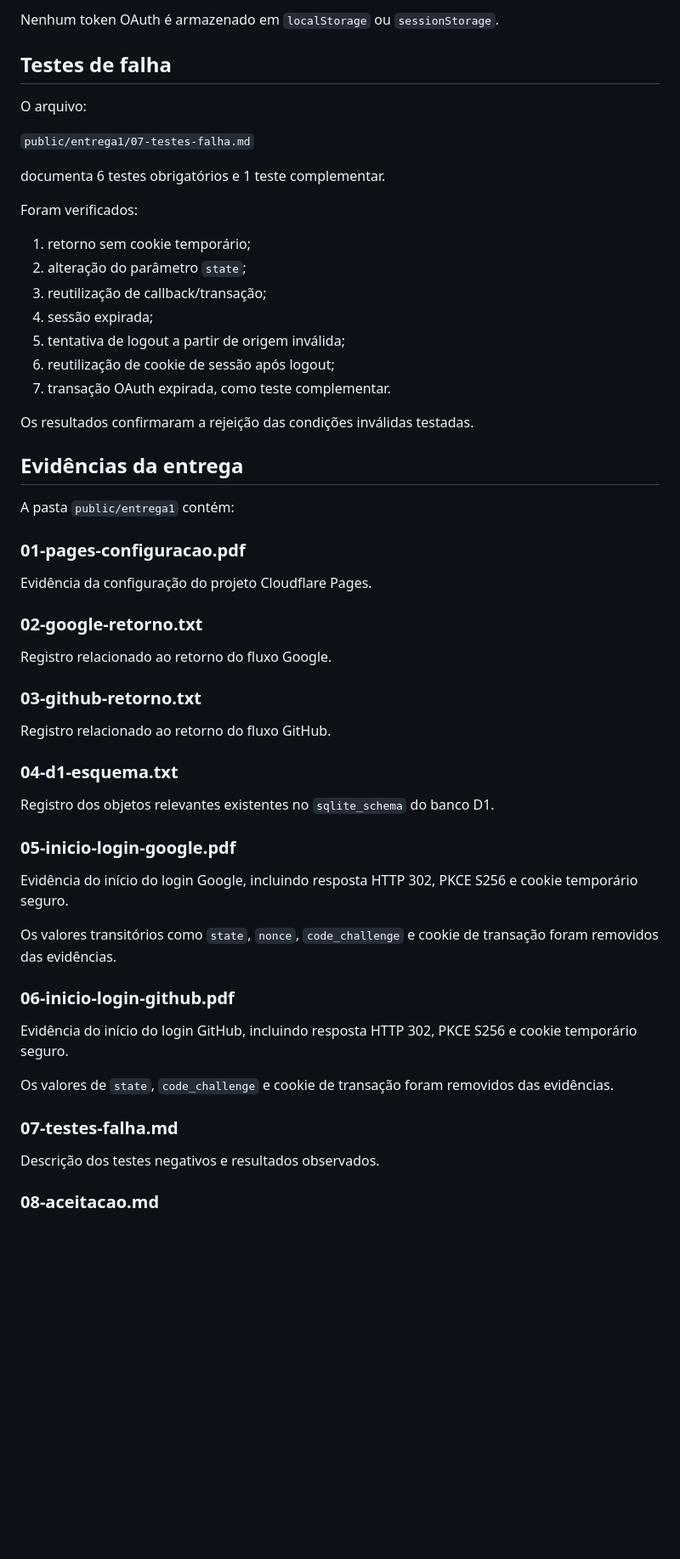
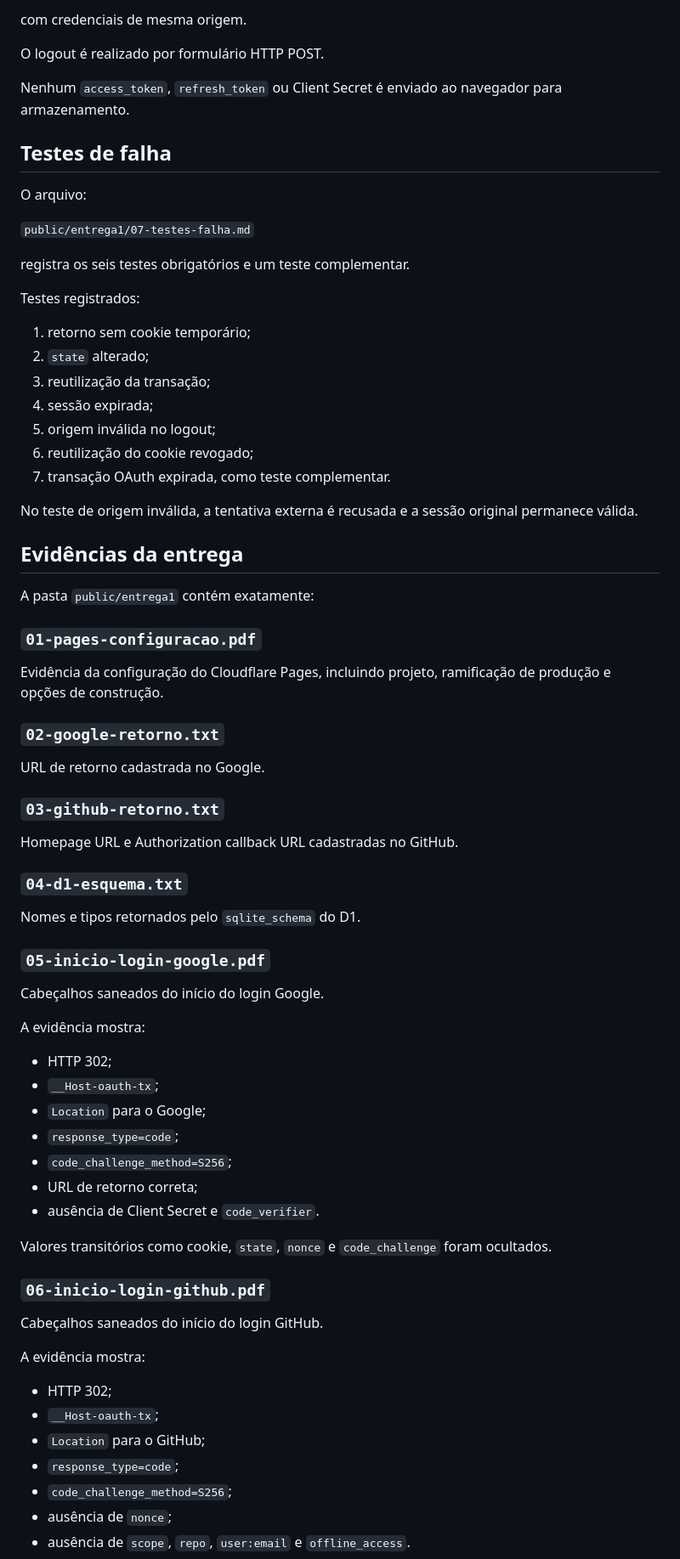
Before and after one commit to Laura-Casteleins/oauth-aula-equipe-01, a Markdown page: README.md, the part around one of its changes. Shown at 85% size. Rendered like a GitHub page; blank space fills up the shorter version.

```diff
--- a/README.md
+++ b/README.md
@@ -324,5 +345,9 @@ O logout é enviado por formulário HTTP `POST`.
 
-Nenhum token OAuth é armazenado em `localStorage` ou `sessionStorage`.
+com credenciais de mesma origem.
+
+O logout é realizado por formulário HTTP POST.
+
+Nenhum `access_token`, `refresh_token` ou Client Secret é enviado ao navegador para armazenamento.
 
 ## Testes de falha
 
@@ -330,55 +355,67 @@ O arquivo:
 
 `public/entrega1/07-testes-falha.md`
 
-documenta 6 testes obrigatórios e 1 teste complementar.
+registra os seis testes obrigatórios e um teste complementar.
 
-Foram verificados:
+Testes registrados:
 
 1. retorno sem cookie temporário;
-2. alteração do parâmetro `state`;
-3. reutilização de callback/transação;
+2. `state` alterado;
+3. reutilização da transação;
 4. sessão expirada;
-5. tentativa de logout a partir de origem inválida;
-6. reutilização de cookie de sessão após logout;
+5. origem inválida no logout;
+6. reutilização do cookie revogado;
 7. transação OAuth expirada, como teste complementar.
 
-Os resultados confirmaram a rejeição das condições inválidas testadas.
+No teste de origem inválida, a tentativa externa é recusada e a sessão original permanece válida.
 
 ## Evidências da entrega
 
-A pasta `public/entrega1` contém:
+A pasta `public/entrega1` contém exatamente:
 
-### 01-pages-configuracao.pdf
+### `01-pages-configuracao.pdf`
 
-Evidência da configuração do projeto Cloudflare Pages.
+Evidência da configuração do Cloudflare Pages, incluindo projeto, ramificação de produção e opções de construção.
 
-### 02-google-retorno.txt
+### `02-google-retorno.txt`
 
-Registro relacionado ao retorno do fluxo Google.
+URL de retorno cadastrada no Google.
 
-### 03-github-retorno.txt
+### `03-github-retorno.txt`
 
-Registro relacionado ao retorno do fluxo GitHub.
+Homepage URL e Authorization callback URL cadastradas no GitHub.
 
-### 04-d1-esquema.txt
+### `04-d1-esquema.txt`
 
-Registro dos objetos relevantes existentes no `sqlite_schema` do banco D1.
+Nomes e tipos retornados pelo `sqlite_schema` do D1.
 
-### 05-inicio-login-google.pdf
+### `05-inicio-login-google.pdf`
 
-Evidência do início do login Google, incluindo resposta HTTP 302, PKCE S256 e cookie temporário seguro.
+Cabeçalhos saneados do início do login Google.
 
-Os valores transitórios como `state`, `nonce`, `code_challenge` e cookie de transação foram removidos das evidências.
+A evidência mostra:
 
-### 06-inicio-login-github.pdf
+- HTTP 302;
+- `__Host-oauth-tx`;
+- `Location` para o Google;
+- `response_type=code`;
+- `code_challenge_method=S256`;
+- URL de retorno correta;
+- ausência de Client Secret e `code_verifier`.
 
-Evidência do início do login GitHub, incluindo resposta HTTP 302, PKCE S256 e cookie temporário seguro.
+Valores transitórios como cookie, `state`, `nonce` e `code_challenge` foram ocultados.
 
-Os valores de `state`, `code_challenge` e cookie de transação foram removidos das evidências.
+### `06-inicio-login-github.pdf`
 
-### 07-testes-falha.md
+Cabeçalhos saneados do início do login GitHub.
 
-Descrição dos testes negativos e resultados observados.
+A evidência mostra:
 
-### 08-aceitacao.md
+- HTTP 302;
+- `__Host-oauth-tx`;
+- `Location` para o GitHub;
+- `response_type=code`;
+- `code_challenge_method=S256`;
+- ausência de `nonce`;
+- ausência de `scope`, `repo`, `user:email` e `offline_access`.
 
```
Also changed, not shown: other parts of README.md (+161 -118 lines).
